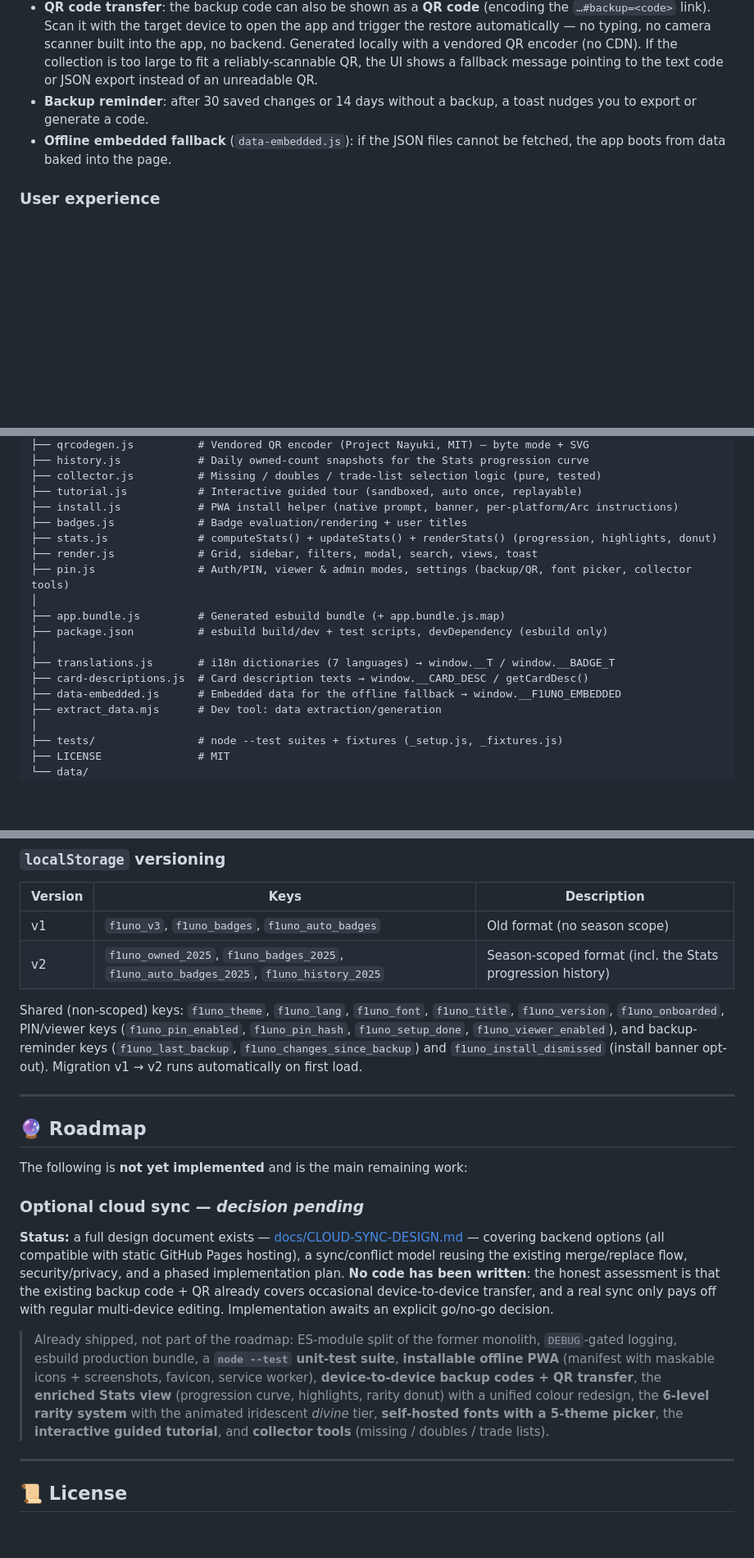
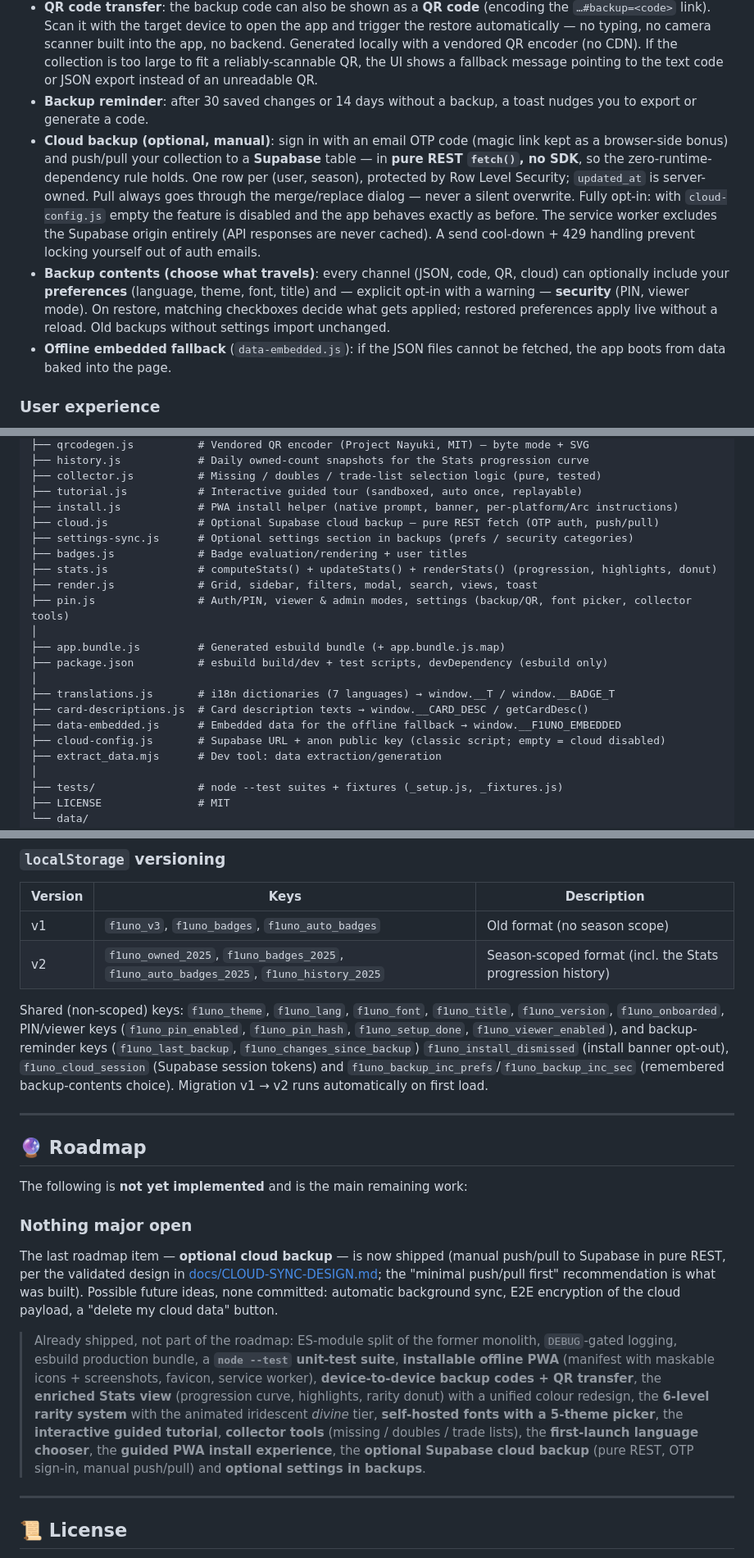
Before and after one commit to Arts44/f1-uno-elite, a Markdown page: README.md, 3 parts joined by grey strips. Shown at 82% size. Drawn GitHub-style; blank space fills up the shorter version.

```diff
--- a/README.md
+++ b/README.md
@@ -74,6 +74,8 @@ The codebase is plain **HTML / CSS / vanilla JavaScript** with no UI framework a
 - **Backup code** (device-to-device, no file, no server): generate a short code (collection compressed with `CompressionStream` and base64url-encoded), copy it, paste it on another device to restore — with the same merge/replace choice as the file import. Codes also work embedded in a link (`…#backup=<code>`). Everything stays client-side.
 - **QR code transfer**: the backup code can also be shown as a **QR code** (encoding the `…#backup=<code>` link). Scan it with the target device to open the app and trigger the restore automatically — no typing, no camera scanner built into the app, no backend. Generated locally with a vendored QR encoder (no CDN). If the collection is too large to fit a reliably-scannable QR, the UI shows a fallback message pointing to the text code or JSON export instead of an unreadable QR.
 - **Backup reminder**: after 30 saved changes or 14 days without a backup, a toast nudges you to export or generate a code.
+- **Cloud backup (optional, manual)**: sign in with an email OTP code (magic link kept as a browser-side bonus) and push/pull your collection to a **Supabase** table — in **pure REST `fetch()`, no SDK**, so the zero-runtime-dependency rule holds. One row per (user, season), protected by Row Level Security; `updated_at` is server-owned. Pull always goes through the merge/replace dialog — never a silent overwrite. Fully opt-in: with `cloud-config.js` empty the feature is disabled and the app behaves exactly as before. The service worker excludes the Supabase origin entirely (API responses are never cached). A send cool-down + 429 handling prevent locking yourself out of auth emails.
+- **Backup contents (choose what travels)**: every channel (JSON, code, QR, cloud) can optionally include your **preferences** (language, theme, font, title) and — explicit opt-in with a warning — **security** (PIN, viewer mode). On restore, matching checkboxes decide what gets applied; restored preferences apply live without a reload. Old backups without settings import unchanged.
 - **Offline embedded fallback** (`data-embedded.js`): if the JSON files cannot be fetched, the app boots from data baked into the page.
 
 ### User experience
@@ -240,6 +244,8 @@ F1/
 ├── collector.js          # Missing / doubles / trade-list selection logic (pure, tested)
 ├── tutorial.js           # Interactive guided tour (sandboxed, auto once, replayable)
 ├── install.js            # PWA install helper (native prompt, banner, per-platform/Arc instructions)
+├── cloud.js              # Optional Supabase cloud backup — pure REST fetch (OTP auth, push/pull)
+├── settings-sync.js      # Optional settings section in backups (prefs / security categories)
 ├── badges.js             # Badge evaluation/rendering + user titles
 ├── stats.js              # computeStats() + updateStats() + renderStats() (progression, highlights, donut)
 ├── render.js             # Grid, sidebar, filters, modal, search, views, toast
@@ -251,6 +257,7 @@ F1/
 ├── translations.js       # i18n dictionaries (7 languages) → window.__T / window.__BADGE_T
 ├── card-descriptions.js  # Card description texts → window.__CARD_DESC / getCardDesc()
 ├── data-embedded.js      # Embedded data for the offline fallback → window.__F1UNO_EMBEDDED
+├── cloud-config.js       # Supabase URL + anon public key (classic script; empty = cloud disabled)
 ├── extract_data.mjs      # Dev tool: data extraction/generation
 │
 ├── tests/                # node --test suites + fixtures (_setup.js, _fixtures.js)
@@ -279,7 +286,7 @@ F1/
 | v1 | `f1uno_v3`, `f1uno_badges`, `f1uno_auto_badges` | Old format (no season scope) |
 | v2 | `f1uno_owned_2025`, `f1uno_badges_2025`, `f1uno_auto_badges_2025`, `f1uno_history_2025` | Season-scoped format (incl. the Stats progression history) |
 
-Shared (non-scoped) keys: `f1uno_theme`, `f1uno_lang`, `f1uno_font`, `f1uno_title`, `f1uno_version`, `f1uno_onboarded`, PIN/viewer keys (`f1uno_pin_enabled`, `f1uno_pin_hash`, `f1uno_setup_done`, `f1uno_viewer_enabled`), and backup-reminder keys (`f1uno_last_backup`, `f1uno_changes_since_backup`) and `f1uno_install_dismissed` (install banner opt-out). Migration v1 → v2 runs automatically on first load.
+Shared (non-scoped) keys: `f1uno_theme`, `f1uno_lang`, `f1uno_font`, `f1uno_title`, `f1uno_version`, `f1uno_onboarded`, PIN/viewer keys (`f1uno_pin_enabled`, `f1uno_pin_hash`, `f1uno_setup_done`, `f1uno_viewer_enabled`), and backup-reminder keys (`f1uno_last_backup`, `f1uno_changes_since_backup`) `f1uno_install_dismissed` (install banner opt-out), `f1uno_cloud_session` (Supabase session tokens) and `f1uno_backup_inc_prefs`/`f1uno_backup_inc_sec` (remembered backup-contents choice). Migration v1 → v2 runs automatically on first load.
 
 ---
 
@@ -287,10 +294,10 @@ Shared (non-scoped) keys: `f1uno_theme`, `f1uno_lang`, `f1uno_font`, `f1uno_titl
 
 The following is **not yet implemented** and is the main remaining work:
 
-### Optional cloud sync — *decision pending*
-**Status:** a full design document exists — [docs/CLOUD-SYNC-DESIGN.md](docs/CLOUD-SYNC-DESIGN.md) — covering backend options (all compatible with static GitHub Pages hosting), a sync/conflict model reusing the existing merge/replace flow, security/privacy, and a phased implementation plan. **No code has been written**: the honest assessment is that the existing backup code + QR already covers occasional device-to-device transfer, and a real sync only pays off with regular multi-device editing. Implementation awaits an explicit go/no-go decision.
+### Nothing major open
+The last roadmap item — **optional cloud backup** — is now shipped (manual push/pull to Supabase in pure REST, per the validated design in [docs/CLOUD-SYNC-DESIGN.md](docs/CLOUD-SYNC-DESIGN.md); the "minimal push/pull first" recommendation is what was built). Possible future ideas, none committed: automatic background sync, E2E encryption of the cloud payload, a "delete my cloud data" button.
 
-> Already shipped, not part of the roadmap: ES-module split of the former monolith, `DEBUG`-gated logging, esbuild production bundle, a **`node --test` unit-test suite**, **installable offline PWA** (manifest with maskable icons + screenshots, favicon, service worker), **device-to-device backup codes + QR transfer**, the **enriched Stats view** (progression curve, highlights, rarity donut) with a unified colour redesign, the **6-level rarity system** with the animated iridescent *divine* tier, **self-hosted fonts with a 5-theme picker**, the **interactive guided tutorial**, and **collector tools** (missing / doubles / trade lists).
+> Already shipped, not part of the roadmap: ES-module split of the former monolith, `DEBUG`-gated logging, esbuild production bundle, a **`node --test` unit-test suite**, **installable offline PWA** (manifest with maskable icons + screenshots, favicon, service worker), **device-to-device backup codes + QR transfer**, the **enriched Stats view** (progression curve, highlights, rarity donut) with a unified colour redesign, the **6-level rarity system** with the animated iridescent *divine* tier, **self-hosted fonts with a 5-theme picker**, the **interactive guided tutorial**, **collector tools** (missing / doubles / trade lists), the **first-launch language chooser**, the **guided PWA install experience**, the **optional Supabase cloud backup** (pure REST, OTP sign-in, manual push/pull) and **optional settings in backups**.
 
 ---
 
```
Also changed, not shown: other parts of README.md (+2 -0 lines), docs/CLOUD-SYNC-DESIGN.md (+4 -4 lines).
